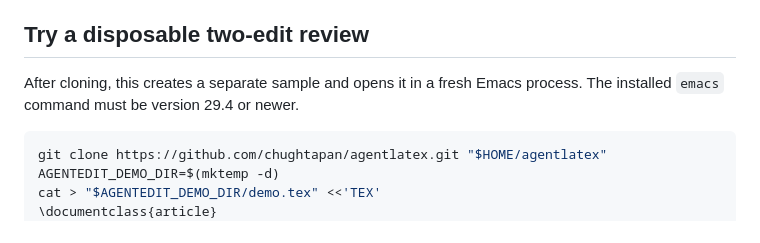
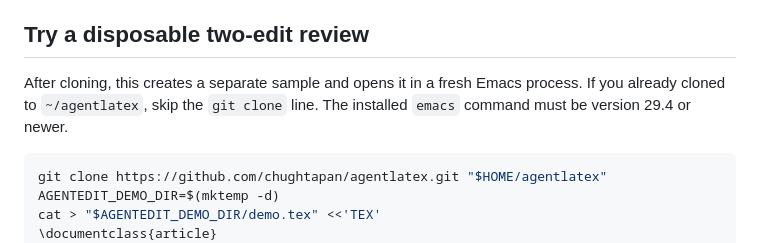
Before and after one commit to chughtapan/agentlatex, a Markdown page: emacs/README.md, the part around the change. Drawn GitHub-style.

Commit message:
docs: clarify disposable Emacs sample setup
Co-Authored-By: OpenAI Codex <noreply@openai.com>

````diff
--- a/emacs/README.md
+++ b/emacs/README.md
@@ -35,7 +35,8 @@ evaluate the form. No package build or server is required.
 ## Try a disposable two-edit review
 
 After cloning, this creates a separate sample and opens it in a fresh Emacs
-process. The installed `emacs` command must be version 29.4 or newer.
+process. If you already cloned to `~/agentlatex`, skip the `git clone` line.
+The installed `emacs` command must be version 29.4 or newer.
 
 ```sh
 git clone https://github.com/chughtapan/agentlatex.git "$HOME/agentlatex"
````
